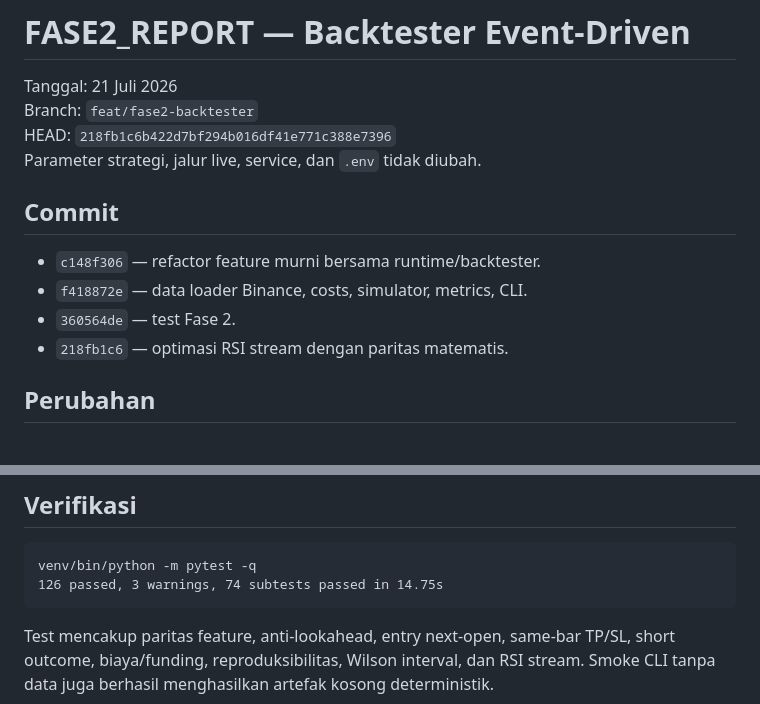
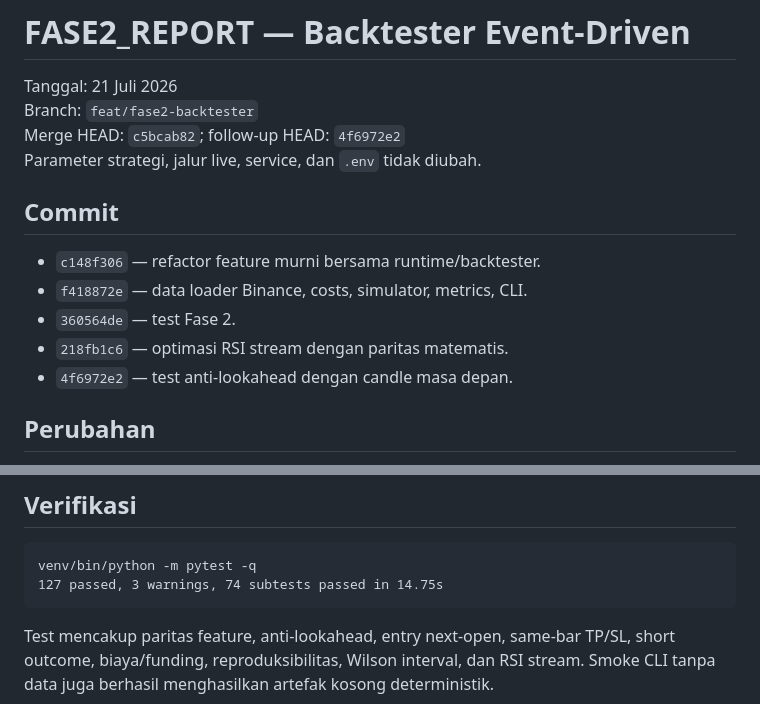
Before and after one commit to jun3iawan-ai/aliza-ai, a Markdown page: AlizaAI-Crypto/01-hasil-audit-codex/FASE2_REPORT.md, 2 parts joined by grey strips. Drawn GitHub-style.

Commit message:
docs(fase2): record anti-lookahead follow-up

````diff
--- a/AlizaAI-Crypto/01-hasil-audit-codex/FASE2_REPORT.md
+++ b/AlizaAI-Crypto/01-hasil-audit-codex/FASE2_REPORT.md
@@ -2,7 +2,7 @@
 
 Tanggal: 21 Juli 2026
 Branch: `feat/fase2-backtester`
-HEAD: `218fb1c6b422d7bf294b016df41e771c388e7396`
+Merge HEAD: `c5bcab82`; follow-up HEAD: `4f6972e2`
 Parameter strategi, jalur live, service, dan `.env` tidak diubah.
 
 ## Commit
@@ -11,6 +11,7 @@ Parameter strategi, jalur live, service, dan `.env` tidak diubah.
 - `f418872e` — data loader Binance, costs, simulator, metrics, CLI.
 - `360564de` — test Fase 2.
 - `218fb1c6` — optimasi RSI stream dengan paritas matematis.
+- `4f6972e2` — test anti-lookahead dengan candle masa depan.
 
 ## Perubahan
 
@@ -28,7 +29,7 @@ Parameter strategi, jalur live, service, dan `.env` tidak diubah.
 
 ```
 venv/bin/python -m pytest -q
-126 passed, 3 warnings, 74 subtests passed in 14.75s
+127 passed, 3 warnings, 74 subtests passed in 14.75s
 ```
 
 Test mencakup paritas feature, anti-lookahead, entry next-open, same-bar TP/SL, short outcome, biaya/funding, reproduksibilitas, Wilson interval, dan RSI stream. Smoke CLI tanpa data juga berhasil menghasilkan artefak kosong deterministik.
````
Also changed, not shown: FASE2_REPORT.md (+3 -2 lines).
